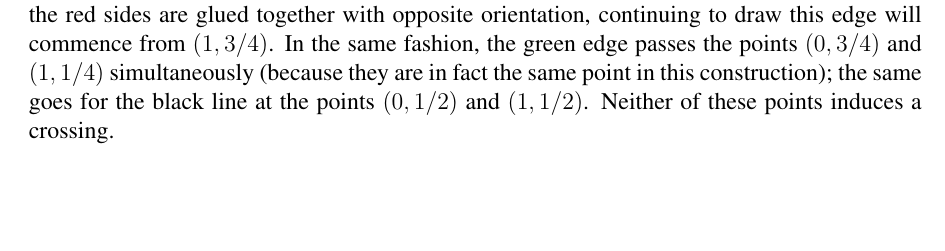
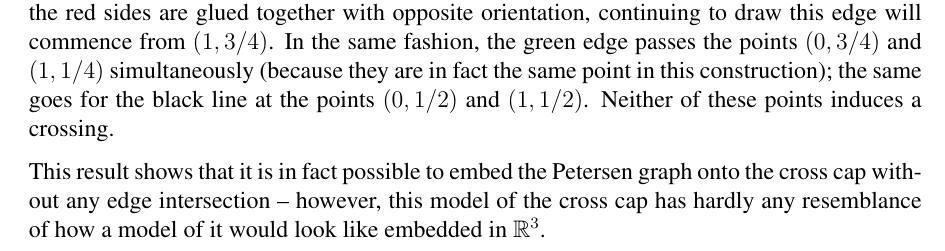
Before and after one commit to Feh/petersen-crosscap, a LaTeX document (ausarbeitung/petersen-graph-embedded-on-crosscap.tex): part of page 3 of 4, cut so that both start at the same text, the shorter picture padded with empty space. Compiled offline with pdfLaTeX; an older LaTeX class or package is replaced by its successor.

Commit message:
Closing statement that leads to the next chapter

```diff
--- a/ausarbeitung/petersen-graph-embedded-on-crosscap.tex
+++ b/ausarbeitung/petersen-graph-embedded-on-crosscap.tex
@@ -353,6 +353,11 @@ crossing.
   \label{fig:rp2-embedding}
 \end{figure}
 
+This result shows that it is in fact possible to embed the Petersen
+graph onto the cross cap without any edge intersection -- however,
+this model of the cross cap has hardly any resemblance of how a model
+of it would look like embedded in $\mathbb{R}^3$.
+
 %%% }}}
 %%%%%%%%%%%%%%%%%%%%%%%%%%%%%%%%%%%%%%%%%%%%%%%%%%%%%%%%%%%%
 
```
